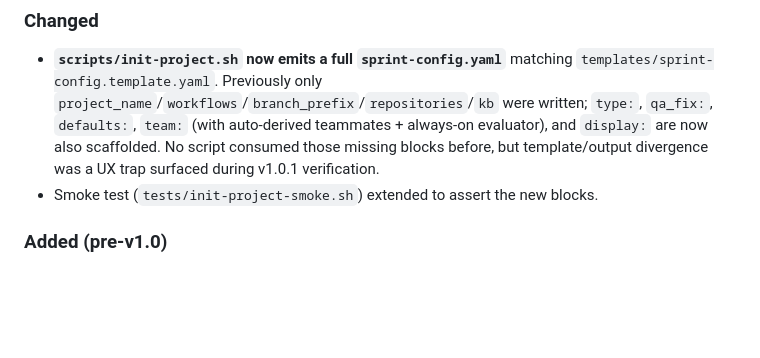
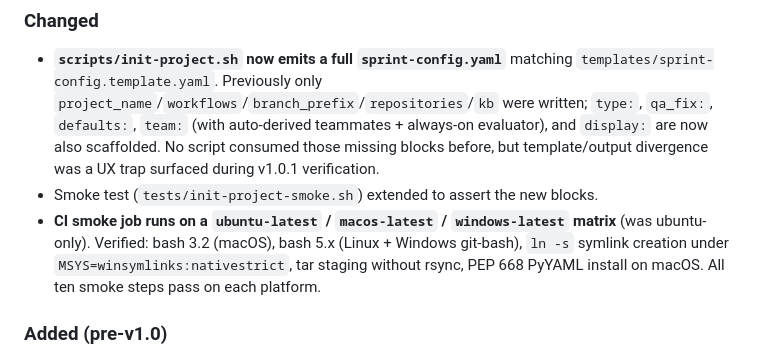
Before and after one commit to hx2ryu/zachflow, a Markdown page: CHANGELOG.md, the part around the change. Drawn GitHub-style; blank space fills up the shorter version.

Commit message:
docs: log CI matrix expansion in [Unreleased]
Co-Authored-By: Claude Opus 4.7 (1M context) <noreply@anthropic.com>

```diff
--- a/CHANGELOG.md
+++ b/CHANGELOG.md
@@ -5,6 +5,7 @@
 ### Changed
 - **`scripts/init-project.sh` now emits a full `sprint-config.yaml`** matching `templates/sprint-config.template.yaml`. Previously only `project_name`/`workflows`/`branch_prefix`/`repositories`/`kb` were written; `type:`, `qa_fix:`, `defaults:`, `team:` (with auto-derived teammates + always-on evaluator), and `display:` are now also scaffolded. No script consumed those missing blocks before, but template/output divergence was a UX trap surfaced during v1.0.1 verification.
 - Smoke test (`tests/init-project-smoke.sh`) extended to assert the new blocks.
+- **CI smoke job runs on a `ubuntu-latest` / `macos-latest` / `windows-latest` matrix** (was ubuntu-only). Verified: bash 3.2 (macOS), bash 5.x (Linux + Windows git-bash), `ln -s` symlink creation under `MSYS=winsymlinks:nativestrict`, tar staging without rsync, PEP 668 PyYAML install on macOS. All ten smoke steps pass on each platform.
 
 ### Added (pre-v1.0)
 - Initial bootstrap from `zzem-orchestrator` (Sprint 0).
```
